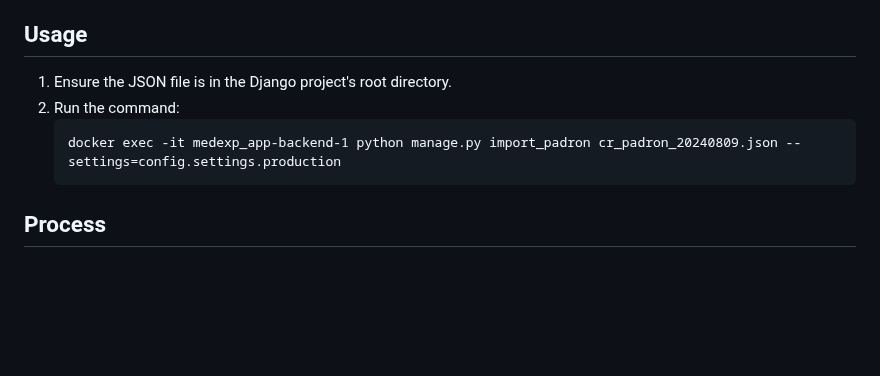
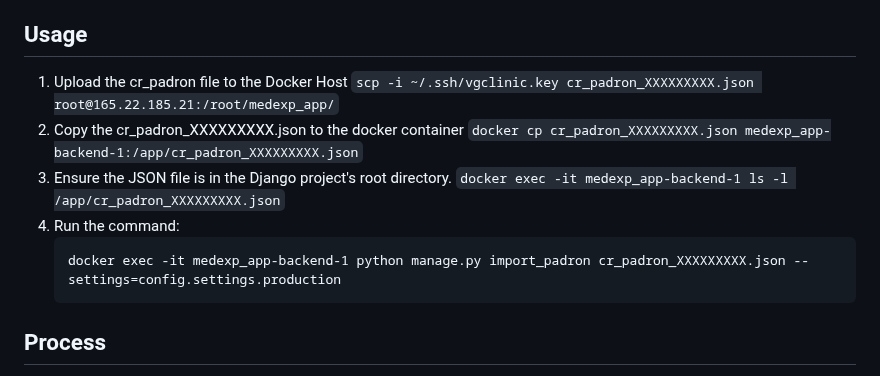
Before and after one commit to ismgonza/medexp_app, a Markdown page: README.md, the part around the change. Drawn GitHub-style; blank space fills up the shorter version.

````diff
--- a/README.md
+++ b/README.md
@@ -188,10 +188,15 @@ class Padron(models.Model):
 Located in `padron/management/commands/import_padron.py`, this command uses `ijson` to stream-parse the JSON file and bulk insert records into the database.
 
 ## Usage
-1. Ensure the JSON file is in the Django project's root directory.
-2. Run the command:
+1. Upload the cr_padron file to the Docker Host
+   `scp -i ~/.ssh/vgclinic.key cr_padron_XXXXXXXXX.json root@165.22.185.21:/root/medexp_app/`
+2. Copy the cr_padron_XXXXXXXXX.json to the docker container
+   `docker cp cr_padron_XXXXXXXXX.json medexp_app-backend-1:/app/cr_padron_XXXXXXXXX.json`
+3. Ensure the JSON file is in the Django project's root directory.
+   `docker exec -it medexp_app-backend-1 ls -l /app/cr_padron_XXXXXXXXX.json`
+4. Run the command:
    ```
-   docker exec -it medexp_app-backend-1 python manage.py import_padron cr_padron_20240809.json --settings=config.settings.production
+   docker exec -it medexp_app-backend-1 python manage.py import_padron cr_padron_XXXXXXXXX.json --settings=config.settings.production
    ```
 
 ## Process
````
